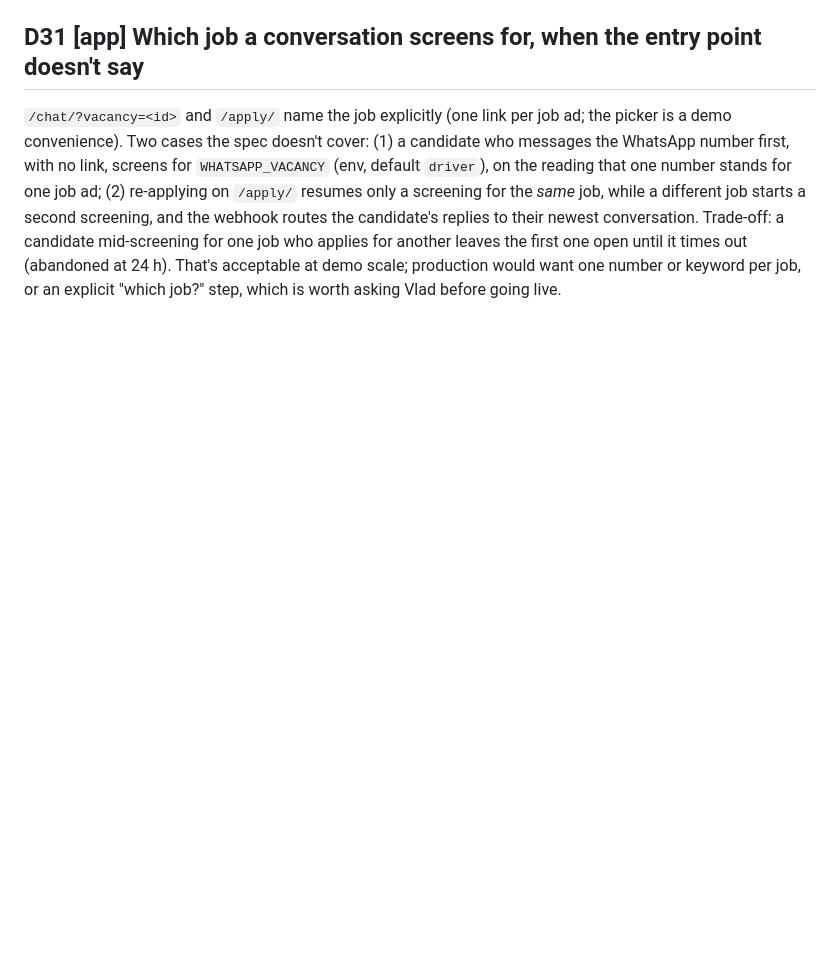
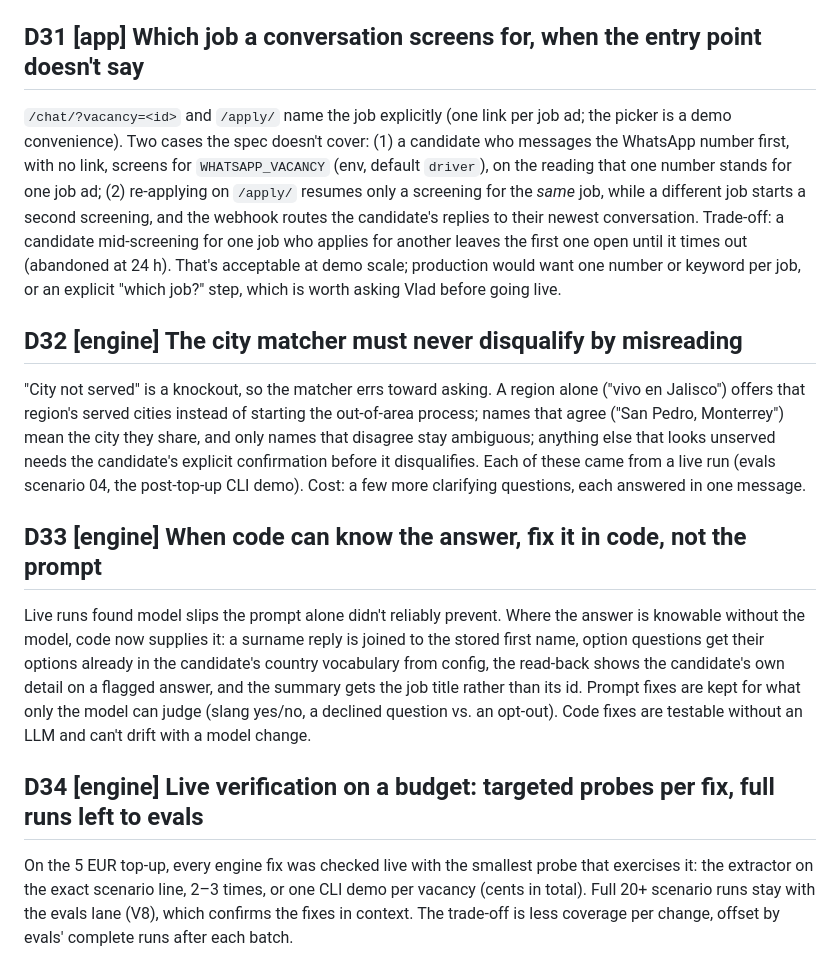
Before and after one commit to vladis-exe/FDE-challenge, a Markdown page: docs/coordination/DECISIONS.md, the part around the change. Drawn GitHub-style; blank space fills up the shorter version.

```diff
--- a/docs/coordination/DECISIONS.md
+++ b/docs/coordination/DECISIONS.md
@@ -105,3 +105,12 @@ Engine requested, and Vlad approved directly in the engine session (2026-10-14):
 
 ## D31 [app] Which job a conversation screens for, when the entry point doesn't say
 `/chat/?vacancy=<id>` and `/apply/` name the job explicitly (one link per job ad; the picker is a demo convenience). Two cases the spec doesn't cover: (1) a candidate who messages the WhatsApp number first, with no link, screens for `WHATSAPP_VACANCY` (env, default `driver`), on the reading that one number stands for one job ad; (2) re-applying on `/apply/` resumes only a screening for the *same* job, while a different job starts a second screening, and the webhook routes the candidate's replies to their newest conversation. Trade-off: a candidate mid-screening for one job who applies for another leaves the first one open until it times out (abandoned at 24 h). That's acceptable at demo scale; production would want one number or keyword per job, or an explicit "which job?" step, which is worth asking Vlad before going live.
+
+## D32 [engine] The city matcher must never disqualify by misreading
+"City not served" is a knockout, so the matcher errs toward asking. A region alone ("vivo en Jalisco") offers that region's served cities instead of starting the out-of-area process; names that agree ("San Pedro, Monterrey") mean the city they share, and only names that disagree stay ambiguous; anything else that looks unserved needs the candidate's explicit confirmation before it disqualifies. Each of these came from a live run (evals scenario 04, the post-top-up CLI demo). Cost: a few more clarifying questions, each answered in one message.
+
+## D33 [engine] When code can know the answer, fix it in code, not the prompt
+Live runs found model slips the prompt alone didn't reliably prevent. Where the answer is knowable without the model, code now supplies it: a surname reply is joined to the stored first name, option questions get their options already in the candidate's country vocabulary from config, the read-back shows the candidate's own detail on a flagged answer, and the summary gets the job title rather than its id. Prompt fixes are kept for what only the model can judge (slang yes/no, a declined question vs. an opt-out). Code fixes are testable without an LLM and can't drift with a model change.
+
+## D34 [engine] Live verification on a budget: targeted probes per fix, full runs left to evals
+On the 5 EUR top-up, every engine fix was checked live with the smallest probe that exercises it: the extractor on the exact scenario line, 2–3 times, or one CLI demo per vacancy (cents in total). Full 20+ scenario runs stay with the evals lane (V8), which confirms the fixes in context. The trade-off is less coverage per change, offset by evals' complete runs after each batch.
```
Also changed, not shown: screening/README.md (added, +148 -0 lines), 1 other file.
